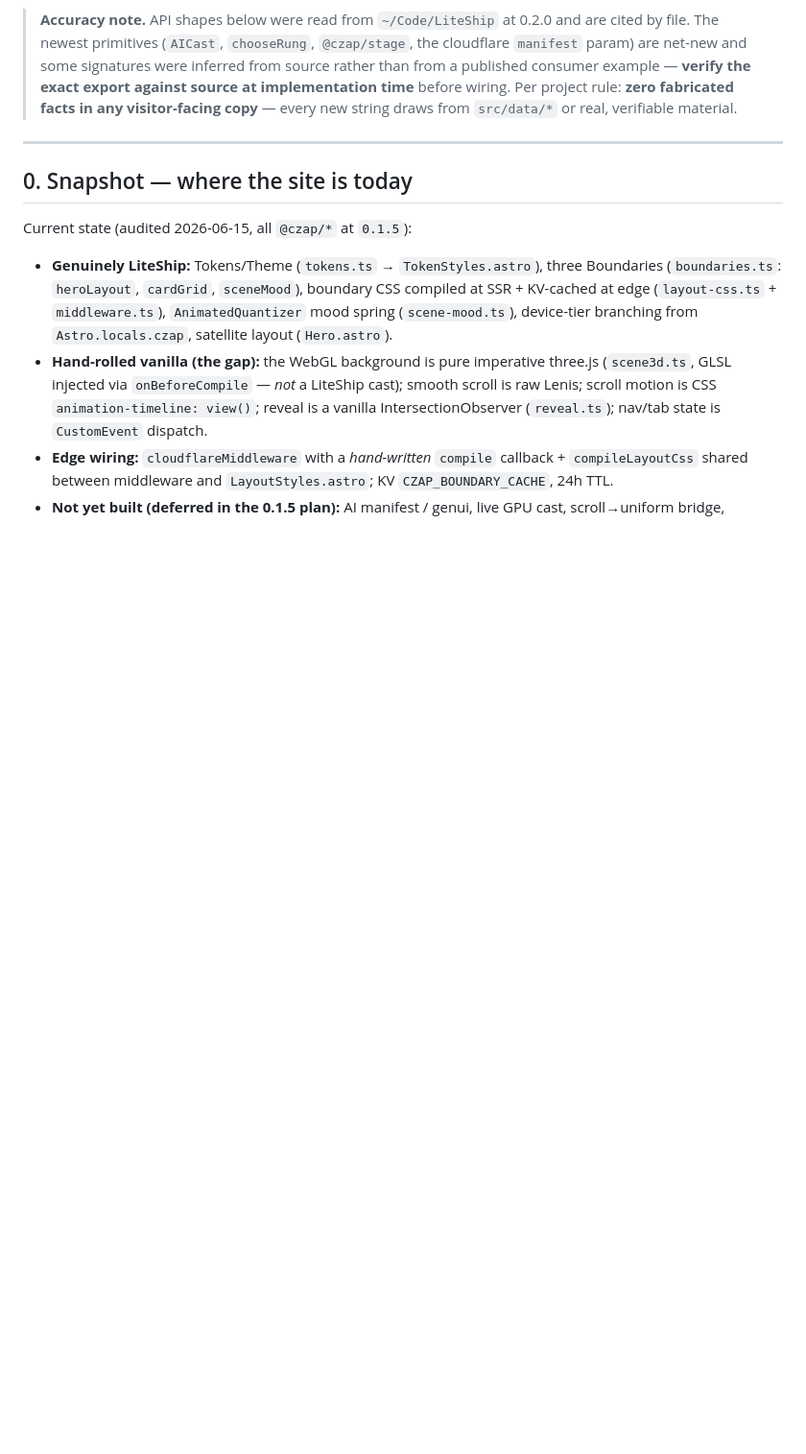
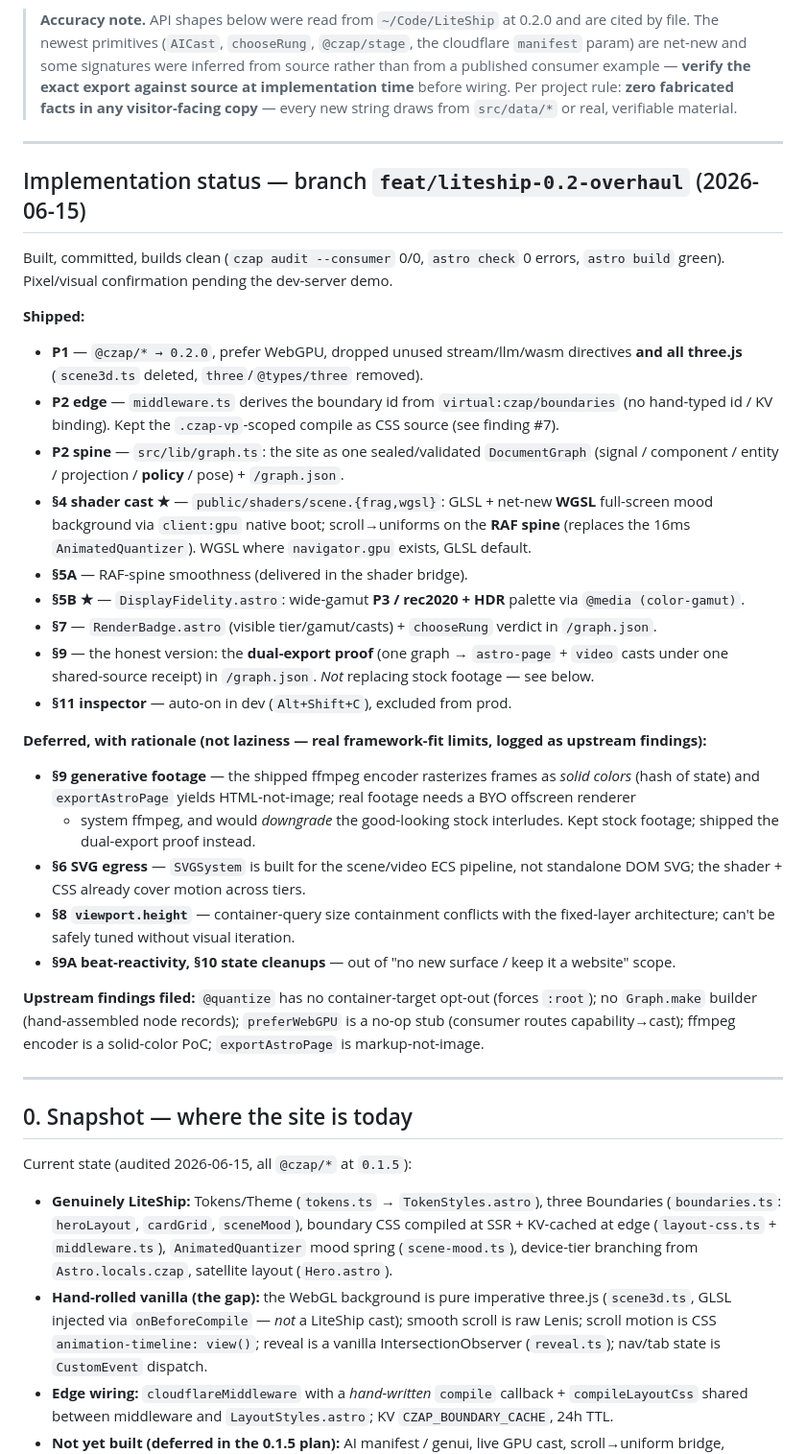
Before and after one commit to heyoub/heyoub.dev, a Markdown page: docs/OVERHAUL-0.2.md, the part around the change. Shown at 96% size. GitHub-like rendering; blank space fills up the shorter version.

Commit message:
docs: record 0.2.0 overhaul implementation status (shipped + deferred)

```diff
--- a/docs/OVERHAUL-0.2.md
+++ b/docs/OVERHAUL-0.2.md
@@ -36,6 +36,46 @@ site's job changes with it.
 > consumer example — **verify the exact export against source at implementation time** before
 > wiring. Per project rule: **zero fabricated facts in any visitor-facing copy** — every new string
 > draws from `src/data/*` or real, verifiable material.
+
+---
+
+## Implementation status — branch `feat/liteship-0.2-overhaul` (2026-06-15)
+
+Built, committed, builds clean (`czap audit --consumer` 0/0, `astro check` 0 errors, `astro build`
+green). Pixel/visual confirmation pending the dev-server demo.
+
+**Shipped:**
+- **P1** — `@czap/* → 0.2.0`, prefer WebGPU, dropped unused stream/llm/wasm directives **and all
+  three.js** (`scene3d.ts` deleted, `three`/`@types/three` removed).
+- **P2 edge** — `middleware.ts` derives the boundary id from `virtual:czap/boundaries` (no
+  hand-typed id / KV binding). Kept the `.czap-vp`-scoped compile as CSS source (see finding #7).
+- **P2 spine** — `src/lib/graph.ts`: the site as one sealed/validated `DocumentGraph` (signal /
+  component / entity / projection / **policy** / pose) + `/graph.json`.
+- **§4 shader cast ★** — `public/shaders/scene.{frag,wgsl}`: GLSL + net-new **WGSL** full-screen
+  mood background via `client:gpu` native boot; scroll→uniforms on the **RAF spine** (replaces the
+  16ms `AnimatedQuantizer`). WGSL where `navigator.gpu` exists, GLSL default.
+- **§5A** — RAF-spine smoothness (delivered in the shader bridge).
+- **§5B ★** — `DisplayFidelity.astro`: wide-gamut **P3 / rec2020 + HDR** palette via
+  `@media (color-gamut)`.
+- **§7** — `RenderBadge.astro` (visible tier/gamut/casts) + `chooseRung` verdict in `/graph.json`.
+- **§9** — the honest version: the **dual-export proof** (one graph → `astro-page` + `video` casts
+  under one shared-source receipt) in `/graph.json`. *Not* replacing stock footage — see below.
+- **§11 inspector** — auto-on in dev (`Alt+Shift+C`), excluded from prod.
+
+**Deferred, with rationale (not laziness — real framework-fit limits, logged as upstream findings):**
+- **§9 generative footage** — the shipped ffmpeg encoder rasterizes frames as *solid colors* (hash
+  of state) and `exportAstroPage` yields HTML-not-image; real footage needs a BYO offscreen renderer
+  + system ffmpeg, and would *downgrade* the good-looking stock interludes. Kept stock footage; shipped
+  the dual-export proof instead.
+- **§6 SVG egress** — `SVGSystem` is built for the scene/video ECS pipeline, not standalone DOM SVG;
+  the shader + CSS already cover motion across tiers.
+- **§8 `viewport.height`** — container-query size containment conflicts with the fixed-layer
+  architecture; can't be safely tuned without visual iteration.
+- **§9A beat-reactivity, §10 state cleanups** — out of "no new surface / keep it a website" scope.
+
+**Upstream findings filed:** `@quantize` has no container-target opt-out (forces `:root`); no
+`Graph.make` builder (hand-assembled node records); `preferWebGPU` is a no-op stub (consumer routes
+capability→cast); ffmpeg encoder is a solid-color PoC; `exportAstroPage` is markup-not-image.
 
 ---
 
```
